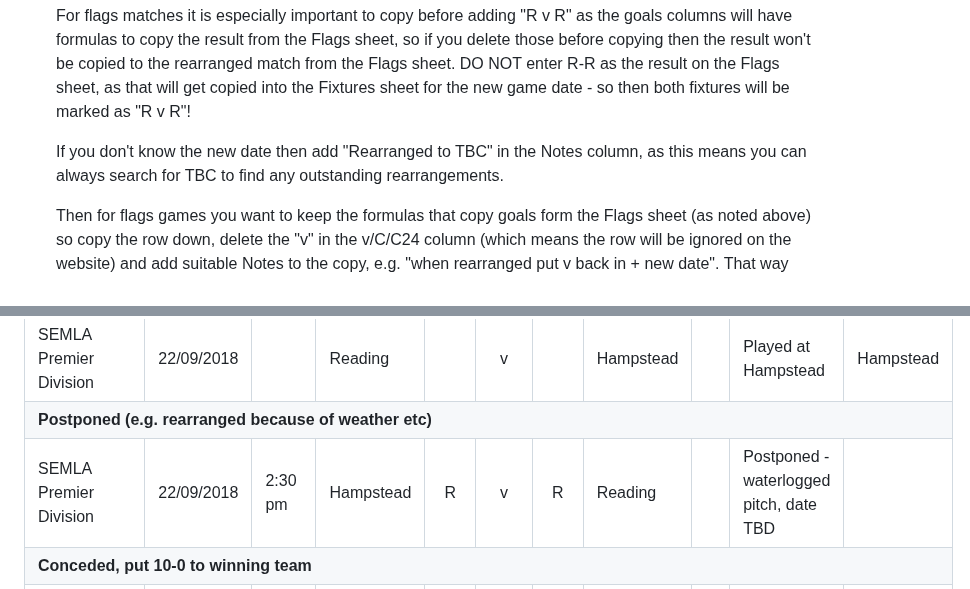
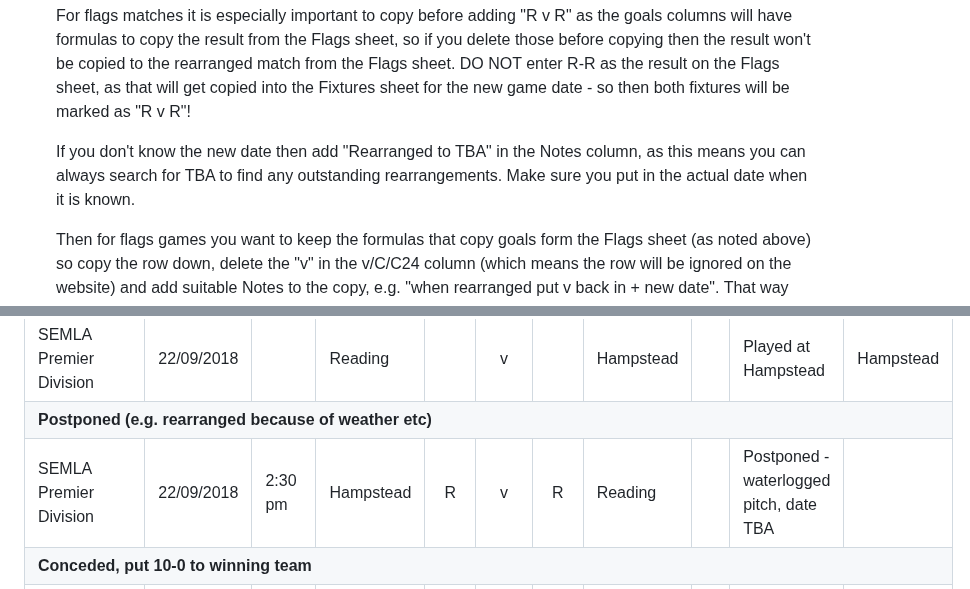
Before and after one commit to south-lacrosse/www-dev, a Markdown page: docs/fixtures-sheet.md, 2 parts joined by grey strips. Rendered like a GitHub page.

Commit message:
fixtures sheet docs inconsistent TBC/D to TBA

```diff
--- a/docs/fixtures-sheet.md
+++ b/docs/fixtures-sheet.md
@@ -18,7 +18,7 @@ See also [Fixtures Sheet Format](fixtures-sheet-format.md).
 
     For flags matches it is especially important to copy before adding "R v R" as the goals columns will have formulas to copy the result from the Flags sheet, so if you delete those before copying then the result won't be copied to the rearranged match from the Flags sheet. DO NOT enter R-R as the result on the Flags sheet, as that will get copied into the Fixtures sheet for the new game date - so then both fixtures will be marked as "R v R"!
 
-    If you don't know the new date then add "Rearranged to TBC" in the Notes column, as this means you can always search for TBC to find any outstanding rearrangements.
+    If you don't know the new date then add "Rearranged to TBA" in the Notes column, as this means you can always search for TBA to find any outstanding rearrangements. Make sure you put in the actual date when it is known.
 
     Then for flags games you want to keep the formulas that copy goals form the Flags sheet (as noted above) so copy the row down, delete the "v" in the v/C/C24 column (which means the row will be ignored on the website) and add suitable Notes to the copy, e.g. "when rearranged put v back in + new date". That way when the game is rearranged you can move this row to the new date, making sure to add the new date and put the "v" back.
 
@@ -71,7 +71,7 @@ See also [Fixtures Sheet Format](fixtures-sheet-format.md).
         <tr><td colspan="11">...</td></tr>
         <tr><td>SEMLA Premier Division</td><td>22/09/2018</td><td></td><td>Reading</td><td></td><td align="center">v</td><td></td><td>Hampstead</td><td></td><td>Played at Hampstead</td><td>Hampstead</td></tr>
         <tr><th colspan="11" align="left">Postponed (e.g. rearranged because of weather etc)</th></tr>
-        <tr><td>SEMLA Premier Division</td><td>22/09/2018</td><td>2:30 pm</td><td>Hampstead</td><td align="center">R</td><td align="center">v</td><td align="center">R</td><td>Reading</td><td></td><td>Postponed - waterlogged pitch, date TBD</td><td></td></tr>
+        <tr><td>SEMLA Premier Division</td><td>22/09/2018</td><td>2:30 pm</td><td>Hampstead</td><td align="center">R</td><td align="center">v</td><td align="center">R</td><td>Reading</td><td></td><td>Postponed - waterlogged pitch, date TBA</td><td></td></tr>
         <tr><th colspan="11" align="left">Conceded, put 10-0 to winning team</th></tr>
         <tr><td>SEMLA Premier Division</td><td>22/09/2018</td><td>2:30 pm</td><td>Hampstead</td><td align="center">10</td><td align="center">C</td><td align="center">0</td><td>Reading</td><td></td><td></td><td></td></tr>
         <tr><th colspan="11" align="left">Conceded within 24 hours</th></tr>
```
